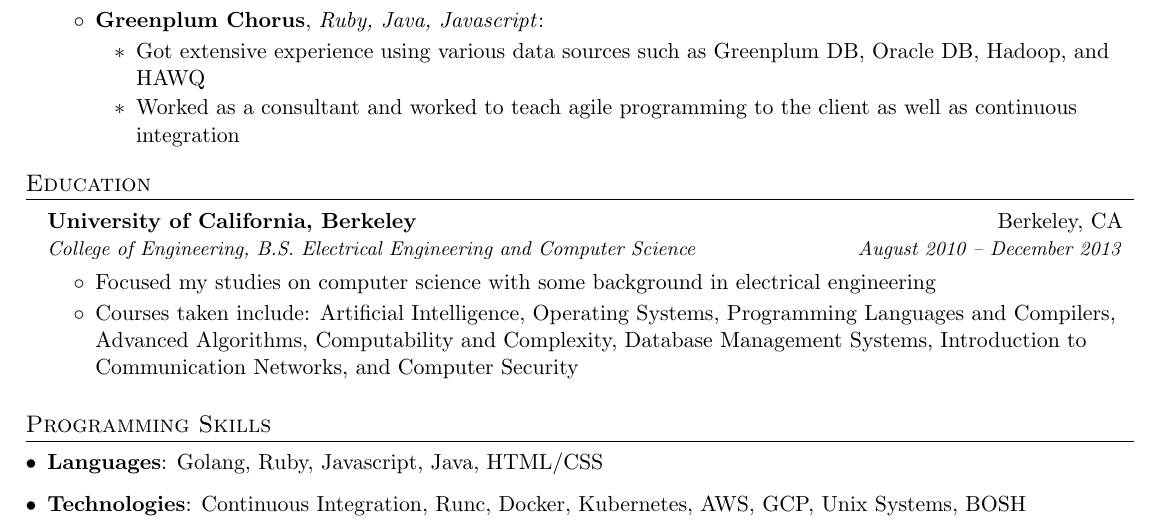
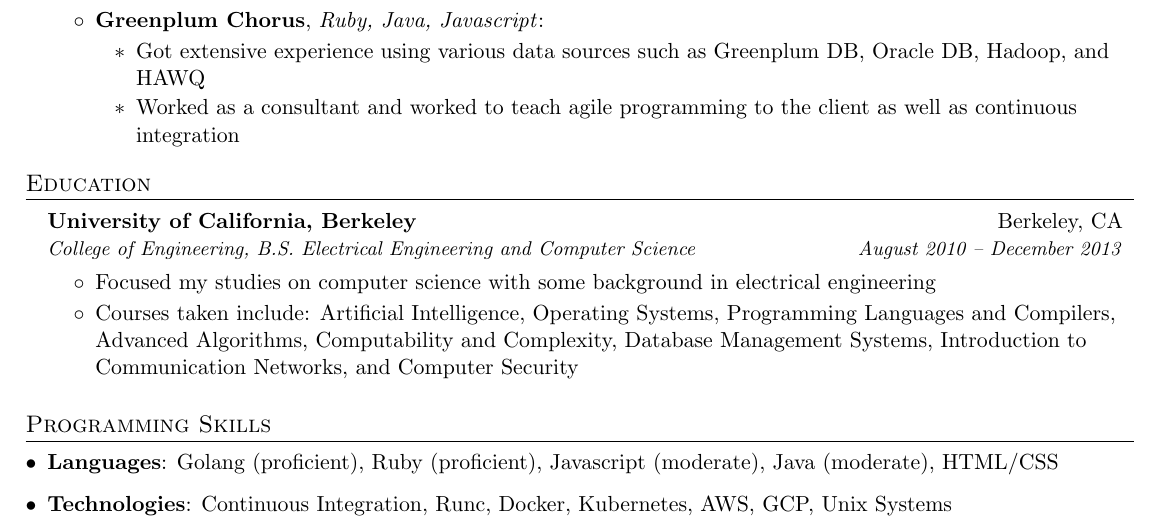
Before and after one commit to jfmyers9/resume, a LaTeX CV (resume.tex): part of the page, cut so that both start at the same text. Compiled offline with pdfLaTeX.

Commit message:
Add proficiency level to languages

```diff
--- a/resume.tex
+++ b/resume.tex
@@ -80,8 +80,8 @@
 
 \section{Programming Skills}
 \begin{itemize}[leftmargin=*]
-  \item \textbf{Languages}{: Golang, Ruby, Javascript, Java, HTML/CSS}
-  \item \textbf{Technologies}{: Continuous Integration, Runc, Docker, Kubernetes, AWS, GCP, Unix Systems, BOSH}
+  \item \textbf{Languages}{: Golang (proficient), Ruby (proficient), Javascript (moderate), Java (moderate), HTML/CSS}
+  \item \textbf{Technologies}{: Continuous Integration, Runc, Docker, Kubernetes, AWS, GCP, Unix Systems}
 \end{itemize}
 
 \end{document}
```
Also changed, not shown: resume.pdf.
